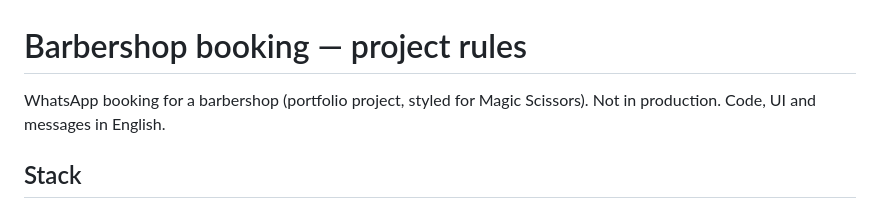
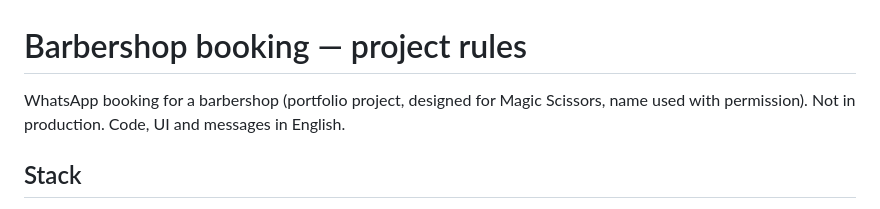
Before and after one commit to pedroavoc-dev/barbershop-whatsapp-booking, a Markdown page: CLAUDE.md, the part around the change. GitHub-like rendering.

```diff
--- a/CLAUDE.md
+++ b/CLAUDE.md
@@ -1,6 +1,6 @@
 # Barbershop booking — project rules
 
-WhatsApp booking for a barbershop (portfolio project, styled for Magic Scissors). Not in production. Code, UI and messages in English.
+WhatsApp booking for a barbershop (portfolio project, designed for Magic Scissors, name used with permission). Not in production. Code, UI and messages in English.
 
 ## Stack
 Node 24 (built-in SQLite `node:sqlite`), no npm dependencies. Front end without a build step in `public/` (dashboard `index.html`, WhatsApp simulator `phone.html`).
```
Also changed, not shown: README.md (+30 -5 lines), docs/dashboard.png (added), docs/phone-simulator.png (added), 3 other files.
